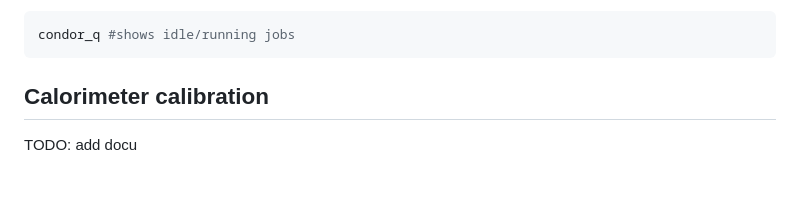
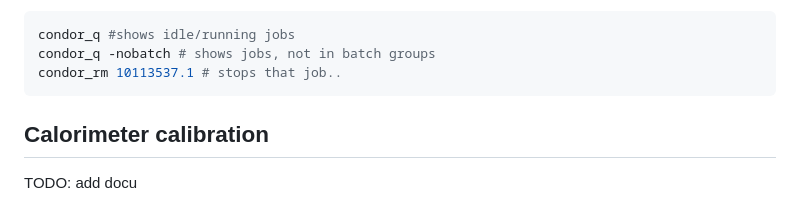
Before and after one commit to HEP-FCC/bib-studies, a Markdown page: simulation/README.md, the part around the change printed below. Rendered like a GitHub page; blank space fills up the shorter version.

Commit message:
condor links in readme

````diff
--- a/simulation/README.md
+++ b/simulation/README.md
@@ -166,5 +167,7 @@ where `XYZ` is an event number.
 ```sh
 condor_q #shows idle/running jobs
+condor_q -nobatch # shows jobs, not in batch groups
+condor_rm 10113537.1 # stops that job..
 ```
 
 
````
Also changed, not shown: other parts of simulation/README.md (+1 -0 lines).
